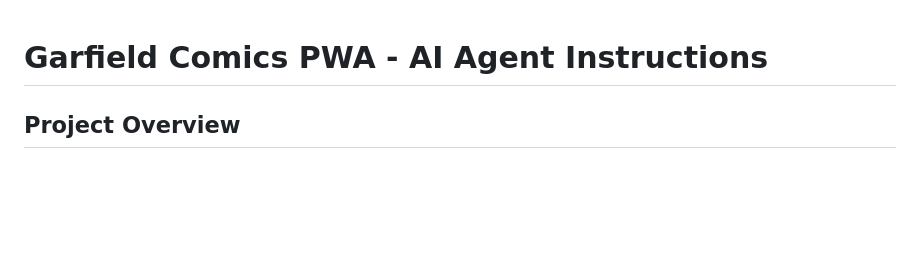
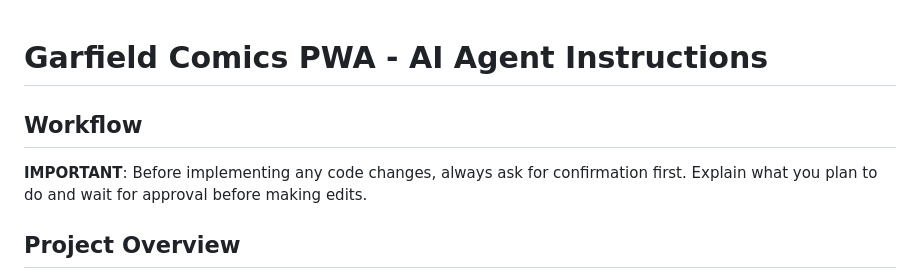
Before and after one commit to my-pwa-apps/GarfieldApp, a Markdown page: .github/copilot-instructions.md, the part around the change. Rendered like a GitHub page; blank space fills up the shorter version.

Commit message:
Add workflow instructions for code changes approval process

```diff
--- a/.github/copilot-instructions.md
+++ b/.github/copilot-instructions.md
@@ -1,4 +1,7 @@
 # Garfield Comics PWA - AI Agent Instructions
+
+## Workflow
+**IMPORTANT**: Before implementing any code changes, always ask for confirmation first. Explain what you plan to do and wait for approval before making edits.
 
 ## Project Overview
 Vanilla JavaScript Progressive Web App (PWA) for viewing daily Garfield comic strips in English and Spanish. No frameworks—pure HTML, CSS, and modular JavaScript with service worker caching.
```
